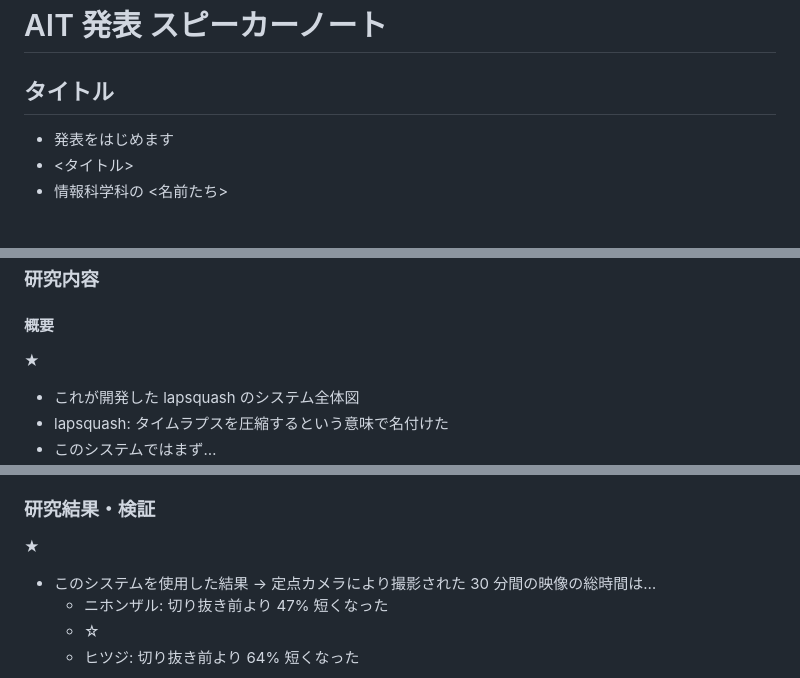
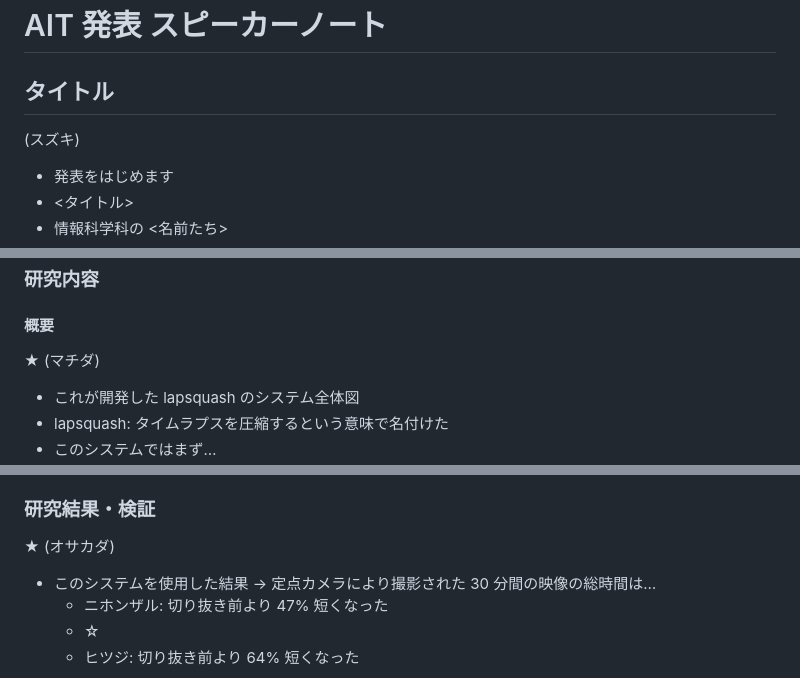
Before and after one commit to lapsquash/lapsquash_pj, a Markdown page: docs/AIT/speaker-note.md, 3 parts joined by grey strips. Rendered like a GitHub page; blank space fills up the shorter version.

```diff
--- a/docs/AIT/speaker-note.md
+++ b/docs/AIT/speaker-note.md
@@ -1,6 +1,8 @@
 # AIT 発表 スピーカーノート
 
 ## タイトル
+
+(スズキ)
 
 - 発表をはじめます
 - <タイトル>
@@ -28,6 +30,7 @@
 #### 概要
 
 ★
+(マチダ)
 
 - これが開発した lapsquash のシステム全体図
 - lapsquash: タイムラプスを圧縮するという意味で名付けた
@@ -78,6 +81,7 @@
 ### 研究結果・検証
 
 ★
+(オサカダ)
 
 - このシステムを使用した結果
   → 定点カメラにより撮影された 30 分間の映像の総時間は…
```
Also changed, not shown: docs/AIT/script.md (+6 -0 lines).
